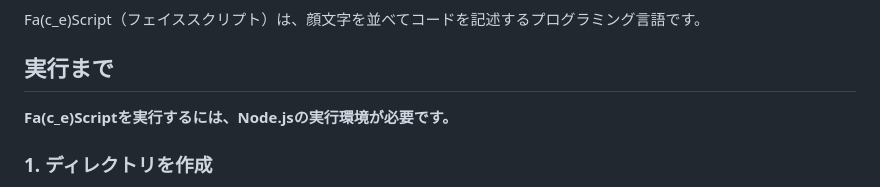
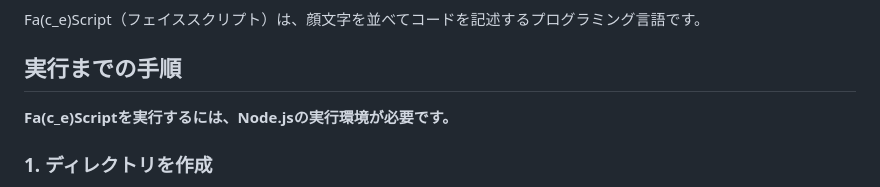
Before and after one commit to o-uki/Fa-c_e-Script, a Markdown page: README.md, the part around the change. GitHub-like rendering.

```diff
--- a/README.md
+++ b/README.md
@@ -3,7 +3,7 @@
 
 Fa(c_e)Script（フェイススクリプト）は、顔文字を並べてコードを記述するプログラミング言語です。
 
-## 実行まで
+## 実行までの手順
 **Fa(c_e)Scriptを実行するには、Node.jsの実行環境が必要です。**
 
 ### 1. ディレクトリを作成
```
